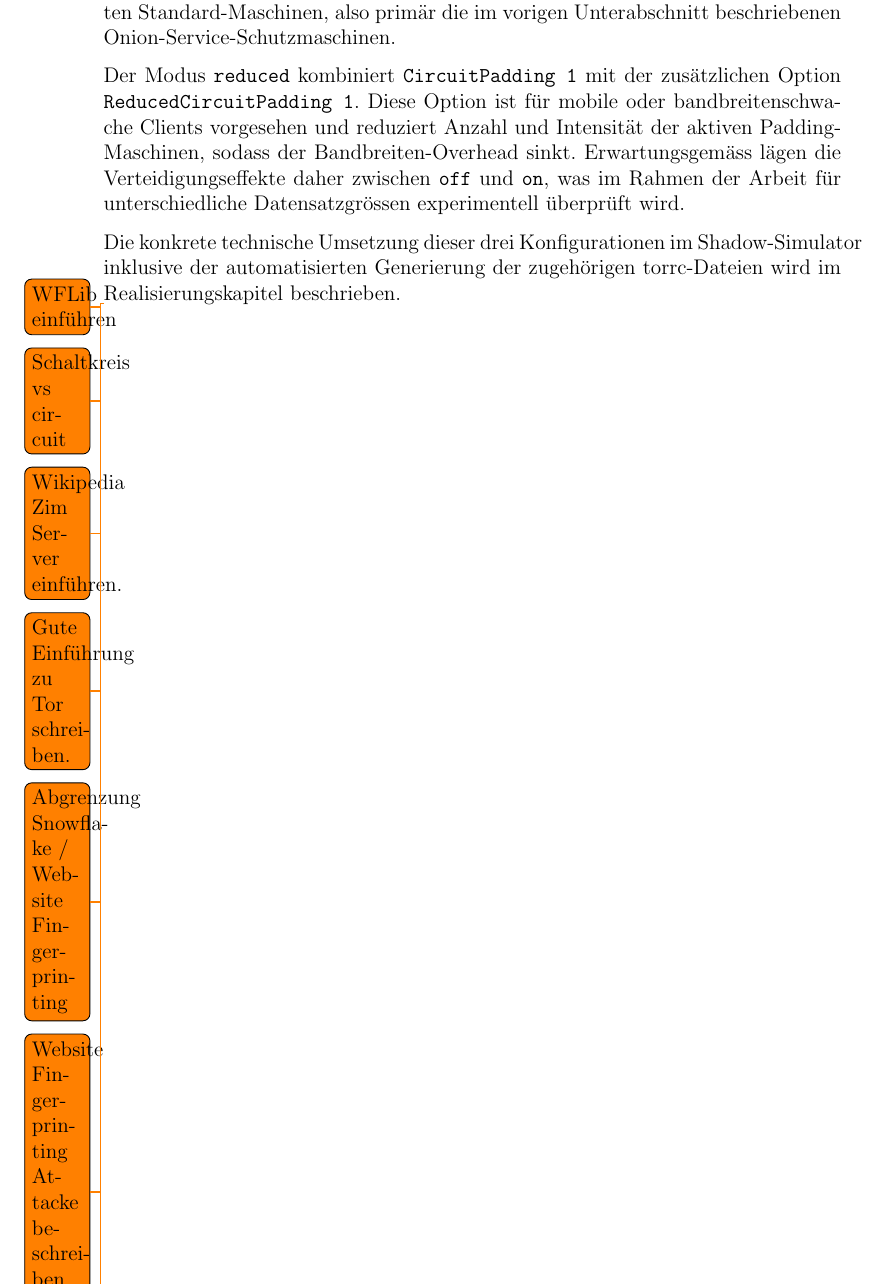
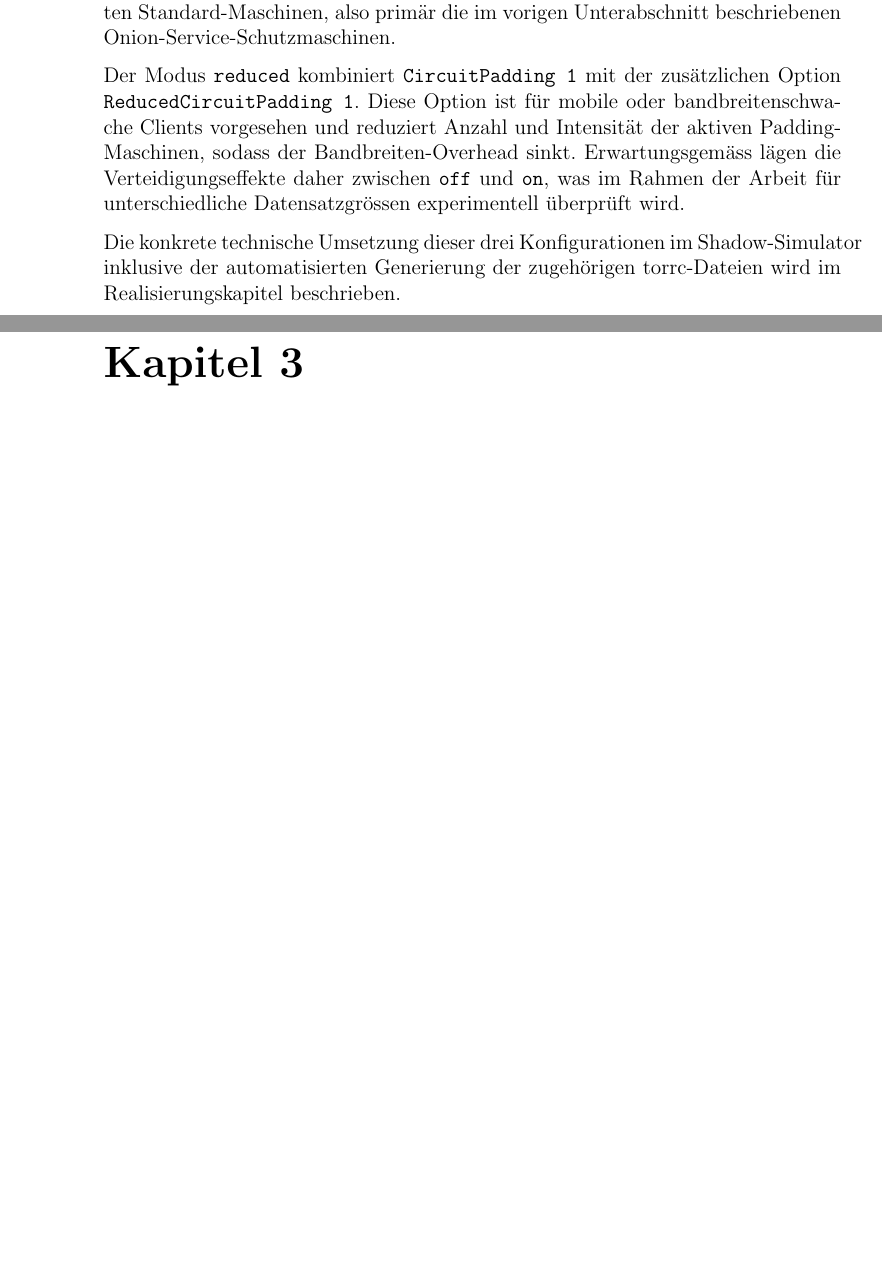
Before and after one commit to OliverStaub/BachelorThesis, a LaTeX thesis (src/thesis/hslu_thesis.tex, which reads src/thesis/chapters/02_stand_der_technik.tex): part of page 24 of 66 before the commit and two parts of pages 24 and 25 of 66 after it, the two joined at a grey line, cut so that both start at the same text, the shorter picture padded with empty space. Compiled offline with pdfLaTeX.

Commit message:
remove todo comments

```diff
--- a/src/thesis/chapters/02_stand_der_technik.tex
+++ b/src/thesis/chapters/02_stand_der_technik.tex
@@ -311,14 +311,3 @@ Diese Option ist für mobile oder bandbreitenschwache Clients vorgesehen und red
 Erwartungsgemäss lägen die Verteidigungseffekte daher zwischen \texttt{off} und \texttt{on}, was im Rahmen der Arbeit für unterschiedliche Datensatzgrössen experimentell überprüft wird.
 
 Die konkrete technische Umsetzung dieser drei Konfigurationen im Shadow-Simulator inklusive der automatisierten Generierung der zugehörigen torrc-Dateien wird im Realisierungskapitel beschrieben.
-
-\todo{WFLib einführen}
-\todo{Schaltkreis vs circuit}
-\todo{Wikipedia Zim Server einführen.}
-\todo{Gute Einführung zu Tor schreiben.}
-\todo{Abgrenzung Snowflake / Website Fingerprinting}
-\todo{Website Fingerprinting Attacke beschreiben https://arxiv.org/html/2510.11804v2}
-\todo{Tgen beschreiben}
-\todo{TCP Paket mit einer Tor Zelle aufzeigen und Vergleichen wie es funktioniert und wo die Unterschiede liegen.}
-\todo{Website Fingerprinting Angriffe in der echten Welt}
-\todo{Erwähnen und beschreiben wie DF genutzt und validiert wurde in dem paper von Jansen und wails }
```
Also changed, not shown: src/thesis/chapters/04_methoden.tex (+0 -1 lines), src/thesis/chapters/06_validation_und_evaluation.tex (+0 -3 lines).
